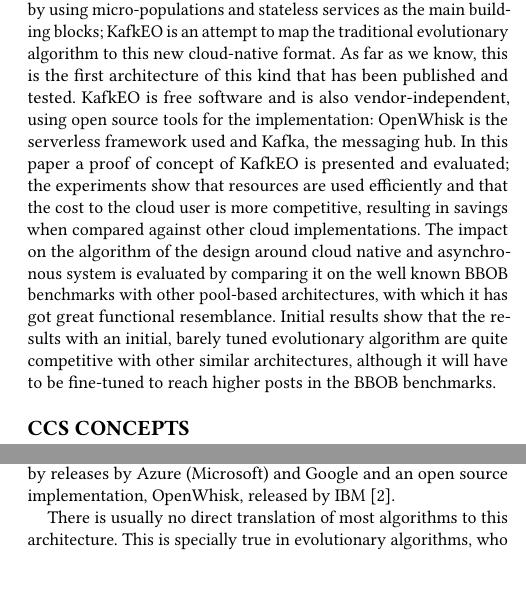
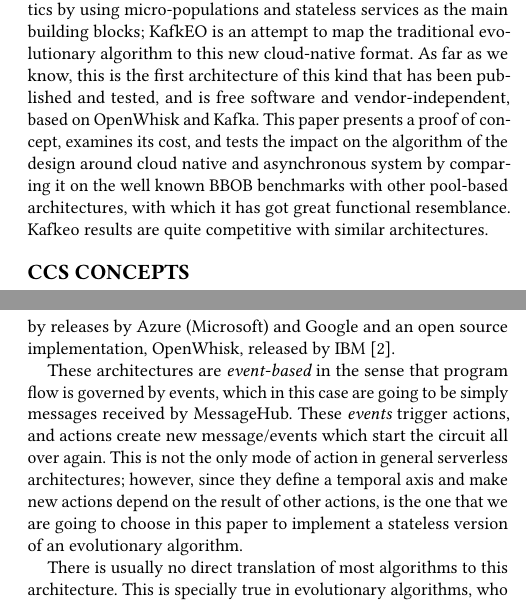
Before and after one commit to JJ/GECCO-2018-Kafka, a LaTeX paper (serverless-ea.tex): two parts of the columns of pages 1 and 2 of 8, joined at a grey line, cut so that both start at the same text, the shorter picture padded with empty space. Compiled offline with pdfLaTeX.

Commit message:
Including justification of events and cuts abstract down to 200 words

```diff
--- a/serverless-ea.tex
+++ b/serverless-ea.tex
@@ -91,23 +91,10 @@ algorithms and other population-based metaheuristics by using
 micro-populations and stateless services as the main building
 blocks; KafkEO is an attempt to map the traditional evolutionary
 algorithm to this new cloud-native format. As far as we know, this is the first
-architecture of this kind that has been published and tested.
-KafkEO is free software and is also vendor-independent, using
-open source tools for the implementation: OpenWhisk is the serverless
-framework used and Kafka, the messaging hub. In this paper a proof of
-concept of KafkEO is presented and evaluated; the experiments show that resources are
-used efficiently and that the cost to the cloud user is more
-competitive, resulting in savings when compared against other cloud
-implementations. The impact on the algorithm of the design around
-cloud native and asynchronous system is evaluated by comparing it on
+architecture of this kind that has been published and tested, and is free software and vendor-independent, based on OpenWhisk and Kafka. This paper presents a proof of concept, examines its cost, and tests the impact on the algorithm of the design around
+cloud native and asynchronous system by comparing it on
 the well known BBOB benchmarks with other pool-based architectures,
-with which it has got great functional resemblance. Initial results
-show that the results with an initial, barely tuned evolutionary
-algorithm are quite competitive with other similar architectures,
-although it will have to be fine-tuned to reach higher posts in the
-BBOB benchmarks.
-%We also perform an initial analysis of implementation
-%parameters that show their influence in performance.
+with which it has got great functional resemblance. Kafkeo results are quite competitive with  similar architectures.
 \end{abstract}
 
 \begin{CCSXML}
@@ -205,6 +192,16 @@ services, in fact {\em microservices} \cite{microservices}, which in many cases
   with its Lambda product, to be followed closely by releases by Azure
   (Microsoft) and Google and an open source implementation, OpenWhisk,
   released by IBM \cite{Baldini2016287}.
+
+These architectures are {\em event-based} in the sense that program
+flow is governed by events, which in this case are going to be simply
+messages received by MessageHub. These {\em events} trigger actions,
+and actions create new message/events which start the circuit all over
+again. This is not the only mode of action in general serverless
+architectures; however, since they define a temporal axis and make new
+actions depend on the result of other actions, is the one that we are
+going to choose in this paper to implement a stateless version of an
+evolutionary algorithm.
 
 There is usually no direct translation of most algorithms to this
 architecture. This is specially true in evolutionary algorithms, who
```
Also changed, not shown: serverless-ea.tex (2 more changed lines).
